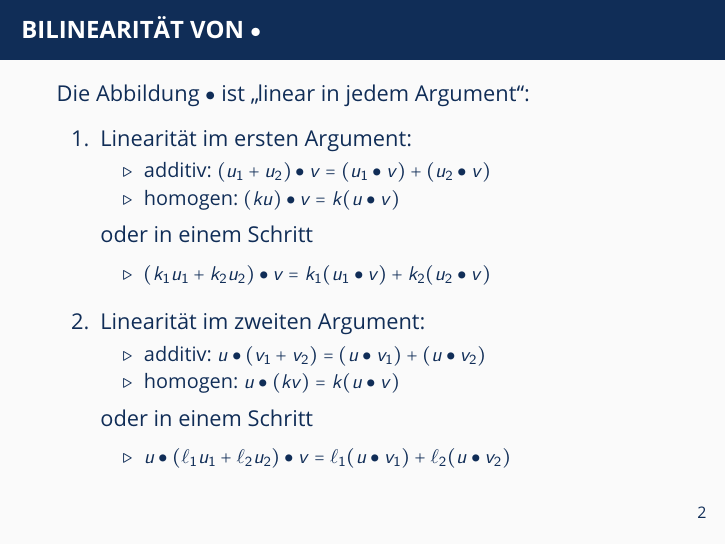
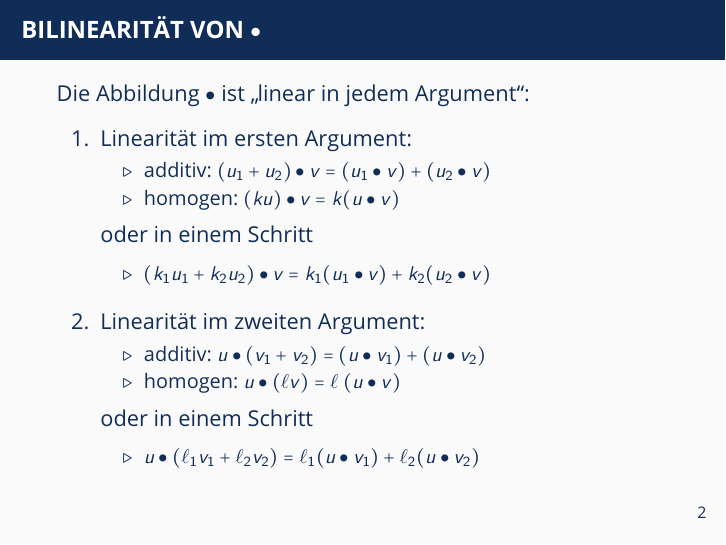
Before and after one commit to oakoneric-tutorials/lineare-algebra-ws20, LaTeX slides (tut11/skalarprodukte.tex): page 3 of 11. Compiled offline with pdfLaTeX; a LaTeX package or settings file that is missing is left out.

Commit message:
tut11: skalarprodukte

```diff
--- a/tut11/skalarprodukte.tex
+++ b/tut11/skalarprodukte.tex
@@ -94,11 +94,11 @@
         \item Linearität im zweiten Argument:
         \begin{itemize}
             \item additiv: $u \bullet (v_1 + v_2) = (u \bullet v_1) + (u \bullet v_2)$
-            \item homogen: $u \bullet (k v) = k (u \bullet v)$
+            \item homogen: $u \bullet (\ell v) = \ell \ (u \bullet v)$
         \end{itemize}
         \smallskip oder in einem Schritt \smallskip
         \begin{itemize}
-            \item $u \bullet (\ell_1 u_1 + \ell_2 u_2) \bullet v = \ell_1 (u \bullet v_1) + \ell_2 (u \bullet v_2)$
+            \item $u \bullet (\ell_1 v_1 + \ell_2 v_2) = \ell_1 (u \bullet v_1) + \ell_2 (u \bullet v_2)$
         \end{itemize}
     \end{enumerate}
 \end{frame}
```
Also changed, not shown: tut11/skalarprodukte.pdf.
